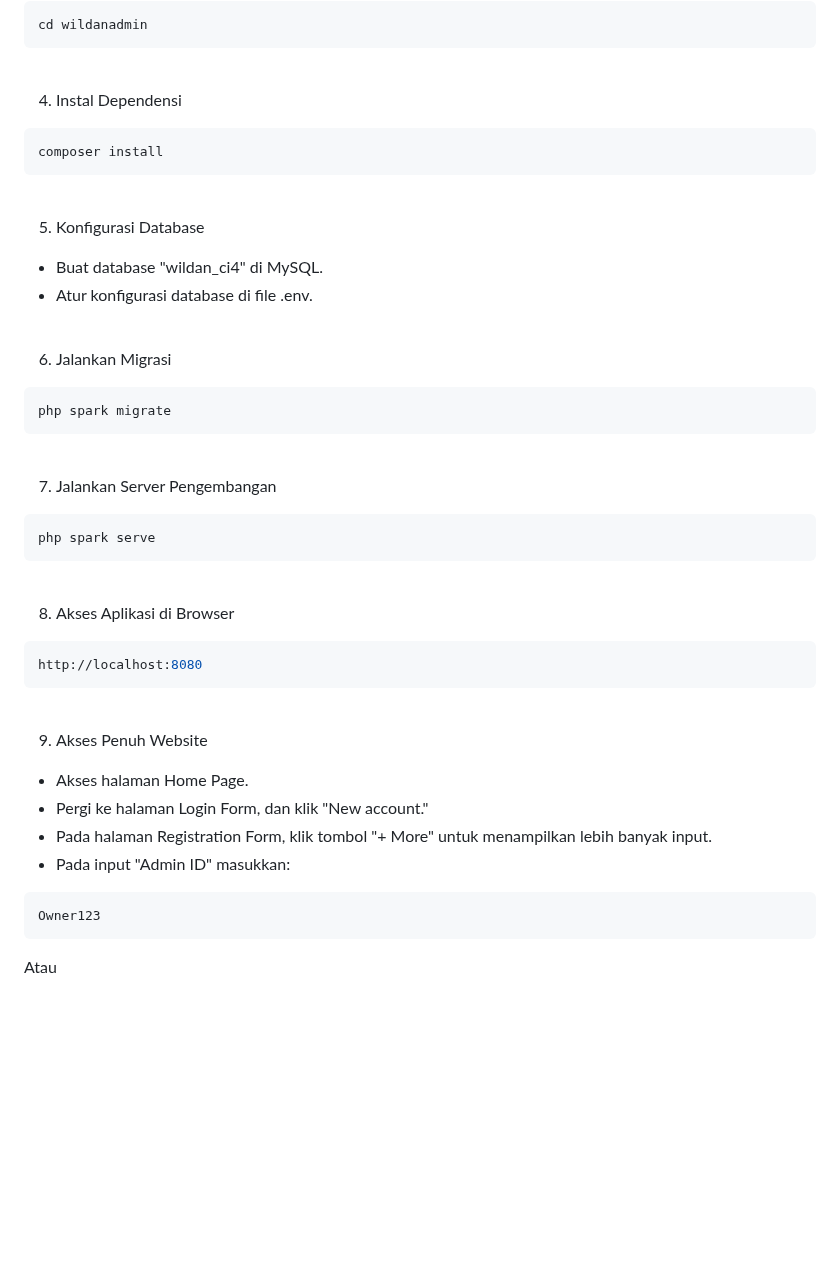
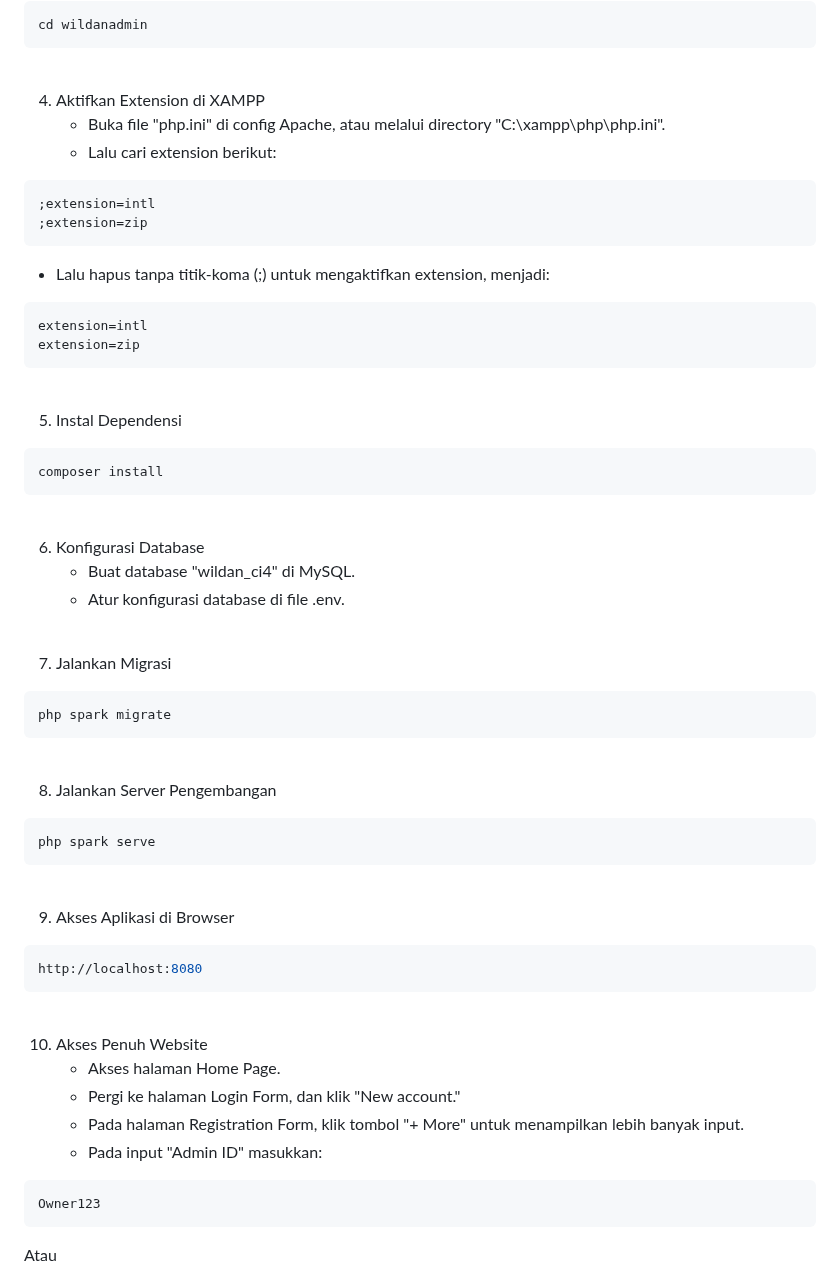
Before and after one commit to Kachirikilu/wildanadmin, a Markdown page: README.md, the part around the change. GitHub-like rendering; blank space fills up the shorter version.

````diff
--- a/README.md
+++ b/README.md
@@ -30,42 +30,57 @@ cd wildanadmin
 ```
 <br>
 
-4. Instal Dependensi
+4. Aktifkan Extension di XAMPP
+   - Buka file "php.ini" di config Apache, atau melalui directory "C:\xampp\php\php.ini".
+   - Lalu cari extension berikut:
+```bash
+;extension=intl
+;extension=zip
+```
+   - Lalu hapus tanpa titik-koma (;) untuk mengaktifkan extension, menjadi:
+```bash
+extension=intl
+extension=zip
+```
+
+<br>
+
+5. Instal Dependensi
 ```bash
 composer install
 ```
 <br>
 
-5. Konfigurasi Database
-- Buat database "wildan_ci4" di MySQL.
-- Atur konfigurasi database di file .env.
+6. Konfigurasi Database
+   - Buat database "wildan_ci4" di MySQL.
+   - Atur konfigurasi database di file .env.
 
 <br>
 
-6. Jalankan Migrasi
+7. Jalankan Migrasi
 ```bash
 php spark migrate
 ```
 <br>
 
-7. Jalankan Server Pengembangan
+8. Jalankan Server Pengembangan
 ```bash
 php spark serve
 ```
 <br>
 
-8. Akses Aplikasi di Browser
+9. Akses Aplikasi di Browser
 ```bash
 http://localhost:8080
 ```
 
 <br>
 
-9. Akses Penuh Website
-- Akses halaman Home Page.
-- Pergi ke halaman Login Form, dan klik "New account."
-- Pada halaman Registration Form, klik tombol "+ More" untuk menampilkan lebih banyak input.
-- Pada input "Admin ID" masukkan:
+10. Akses Penuh Website
+    - Akses halaman Home Page.
+    - Pergi ke halaman Login Form, dan klik "New account."
+    - Pada halaman Registration Form, klik tombol "+ More" untuk menampilkan lebih banyak input.
+    - Pada input "Admin ID" masukkan:
 ```bash
 Owner123
 ```
````
